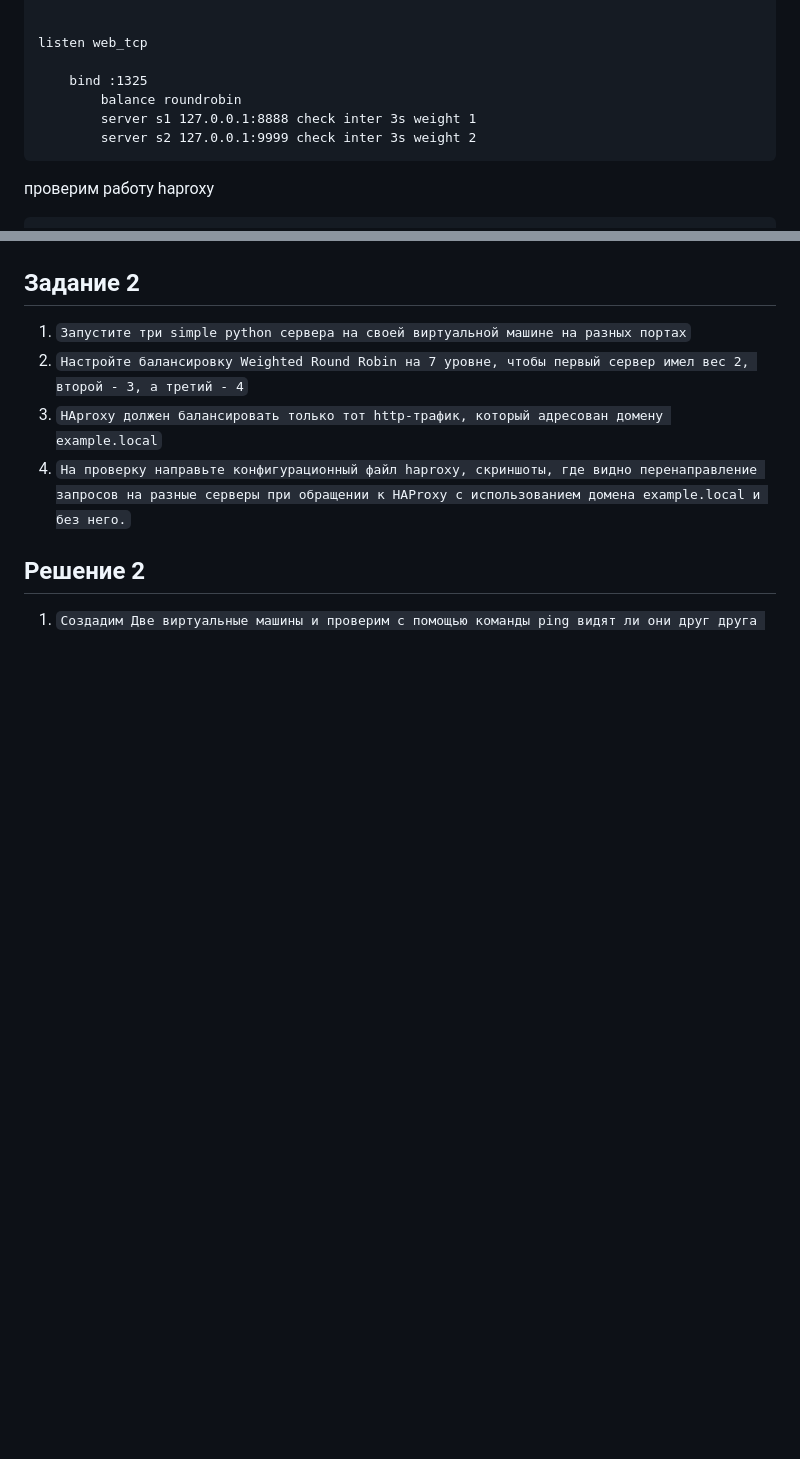
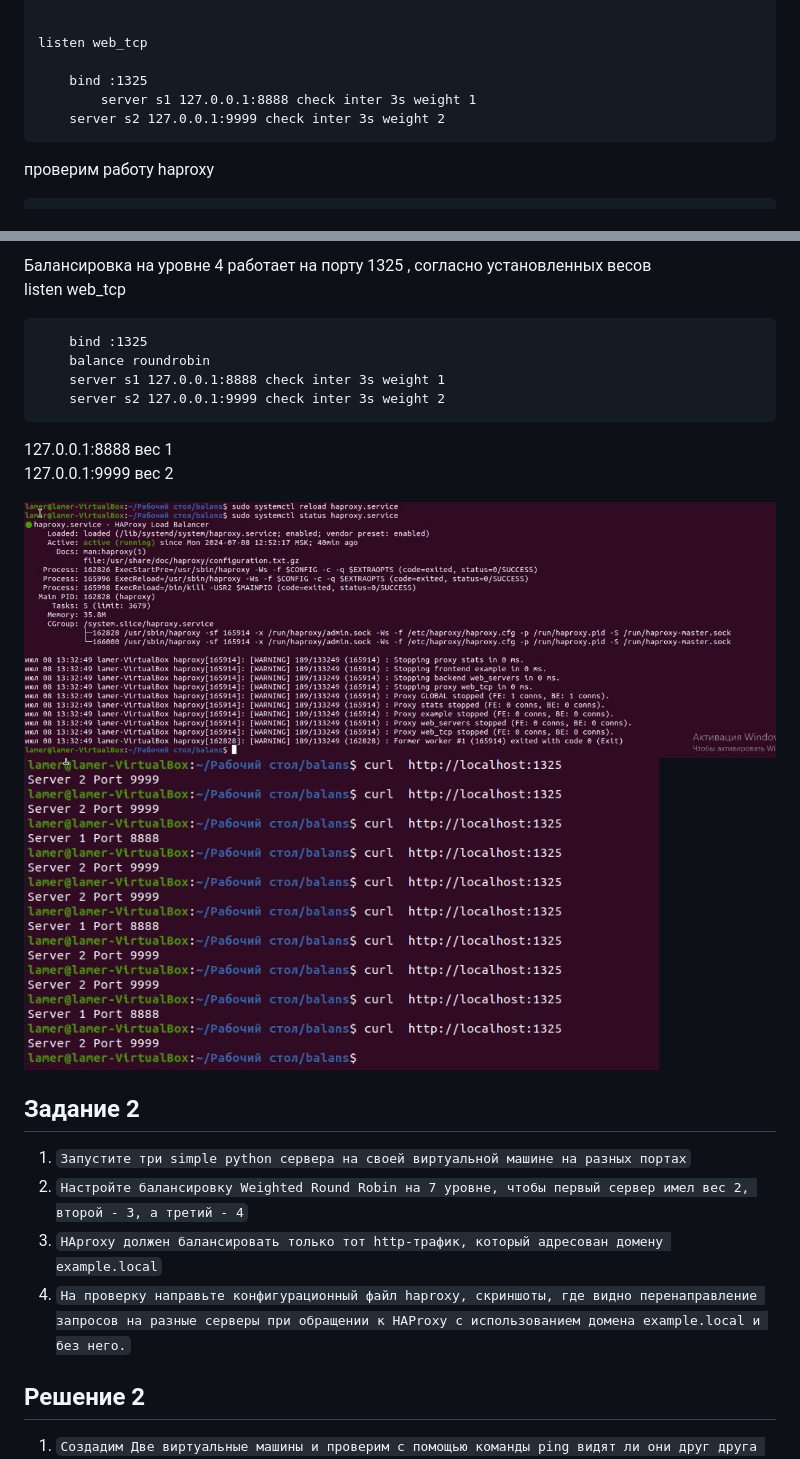
Before and after one commit to ysatii/balans, a Markdown page: README.md, 2 parts joined by grey strips. Drawn GitHub-style; pictures changed too: img/image1_7.jpg (added), img/image1_8.jpg (added); blank space fills up the shorter version.

````diff
--- a/README.md
+++ b/README.md
@@ -119,9 +119,8 @@ backend web_servers    # секция бэкенд
 listen web_tcp
 
 	bind :1325
-        balance roundrobin
         server s1 127.0.0.1:8888 check inter 3s weight 1
-	    server s2 127.0.0.1:9999 check inter 3s weight 2
+	server s2 127.0.0.1:9999 check inter 3s weight 2
 ```
 проверим работу haproxy
 ```
@@ -132,3 +202,20 @@ sudo systemctl status haproxy.service
+Балансировка на уровне 4 работает на порту 1325 , согласно установленных весов
+listen web_tcp
+
+        bind :1325
+        balance roundrobin
+        server s1 127.0.0.1:8888 check inter 3s weight 1
+        server s2 127.0.0.1:9999 check inter 3s weight 2
+
+127.0.0.1:8888 вес 1
+127.0.0.1:9999 вес 2
+
+
+![alt text](https://github.com/ysatii/balans/blob/main/img/image1_7.jpg)
+![alt text](https://github.com/ysatii/balans/blob/main/img/image1_8.jpg)
+
+
+
 
 ## Задание 2
 1. `Запустите три simple python сервера на своей виртуальной машине на разных портах`
````
Also changed, not shown: other parts of README.md (+71 -0 lines).
